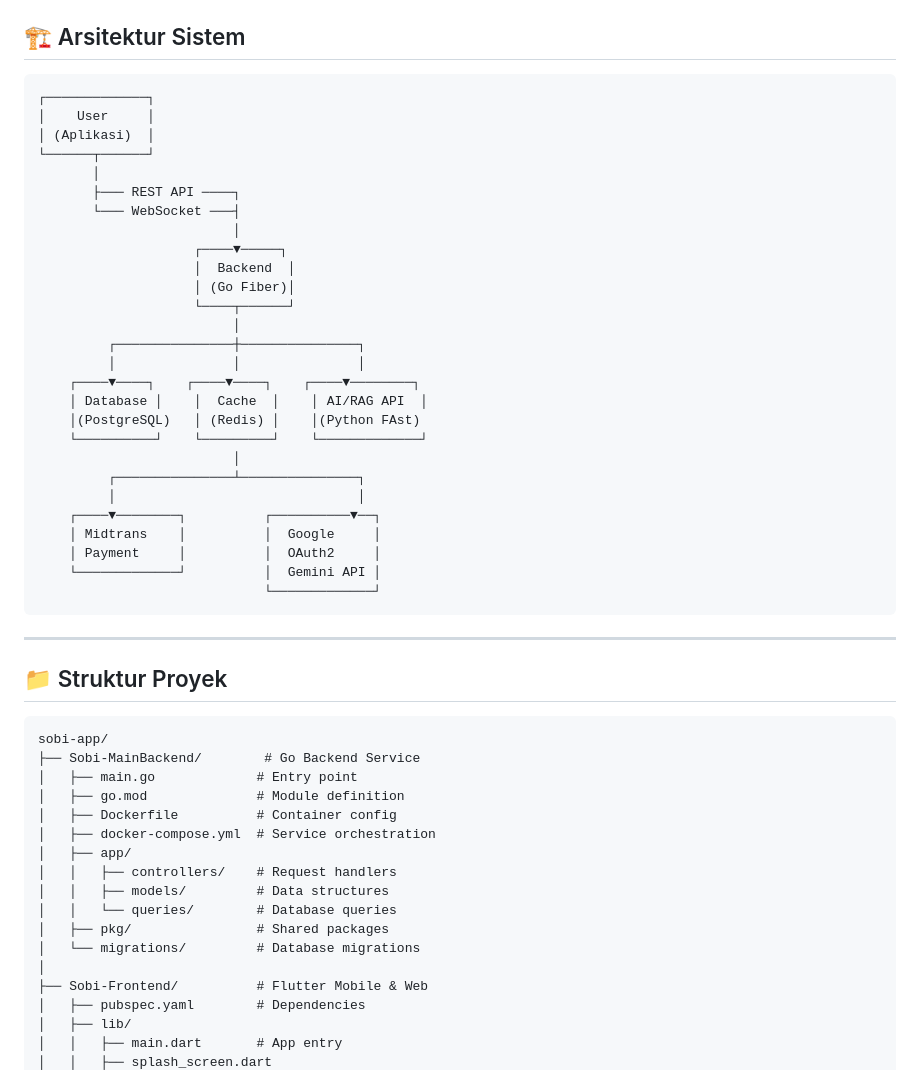
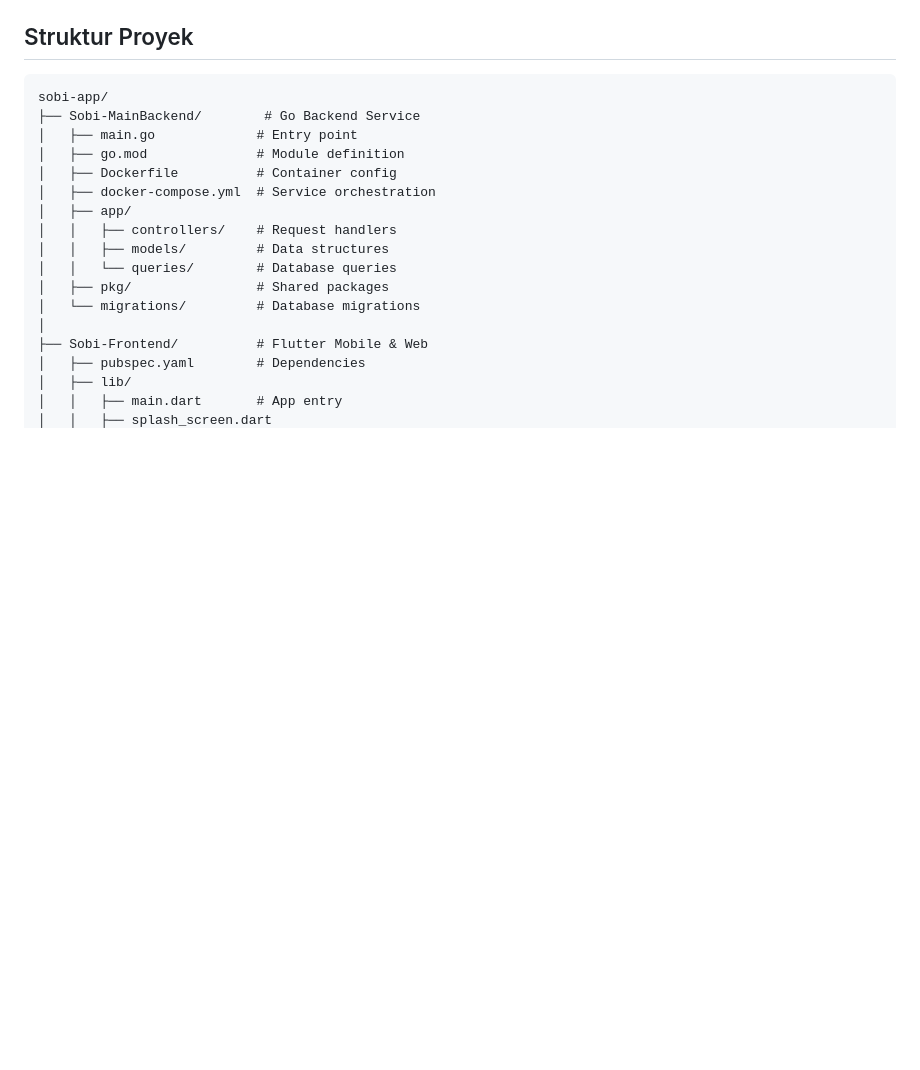
Before and after one commit to gilanghuda/Sobi-Multirepo, a Markdown page: README.md, the part around one of its changes. GitHub-like rendering; blank space fills up the shorter version.

````diff
--- a/README.md
+++ b/README.md
@@ -154,38 +125,4 @@
-## 🏗️ Arsitektur Sistem
-
-```
-┌─────────────┐
-│    User     │
-│ (Aplikasi)  │
-└──────┬──────┘
-       │
-       ├─── REST API ────┐
-       └─── WebSocket ───┤
-                         │
-                    ┌────▼─────┐
-                    │  Backend  │
-                    │ (Go Fiber)│
-                    └────┬──────┘
-                         │
-         ┌───────────────┼───────────────┐
-         │               │               │
-    ┌────▼────┐    ┌────▼────┐    ┌────▼────────┐
-    │ Database │    │  Cache  │    │ AI/RAG API  │
-    │(PostgreSQL)   │ (Redis) │    │(Python FAst)
-    └──────────┘    └─────────┘    └─────────────┘
-                         │
-         ┌───────────────┴───────────────┐
-         │                               │
-    ┌────▼────────┐          ┌──────────▼──┐
-    │ Midtrans    │          │  Google     │
-    │ Payment     │          │  OAuth2     │
-    └─────────────┘          │  Gemini API │
-                             └─────────────┘
-```
-
----
-
-## 📁 Struktur Proyek
+## Struktur Proyek
 
 ```
 sobi-app/
````
Also changed, not shown: other parts of README.md (+35 -78 lines), QUICK_START.md (+2 -2 lines).
